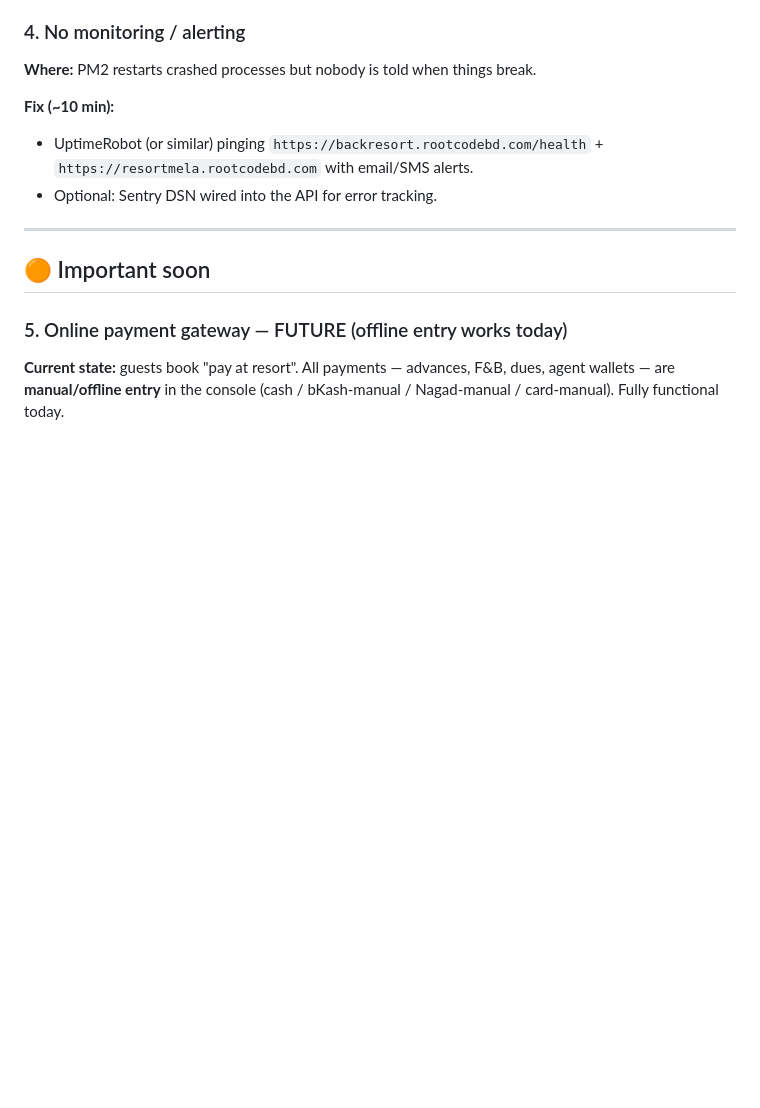
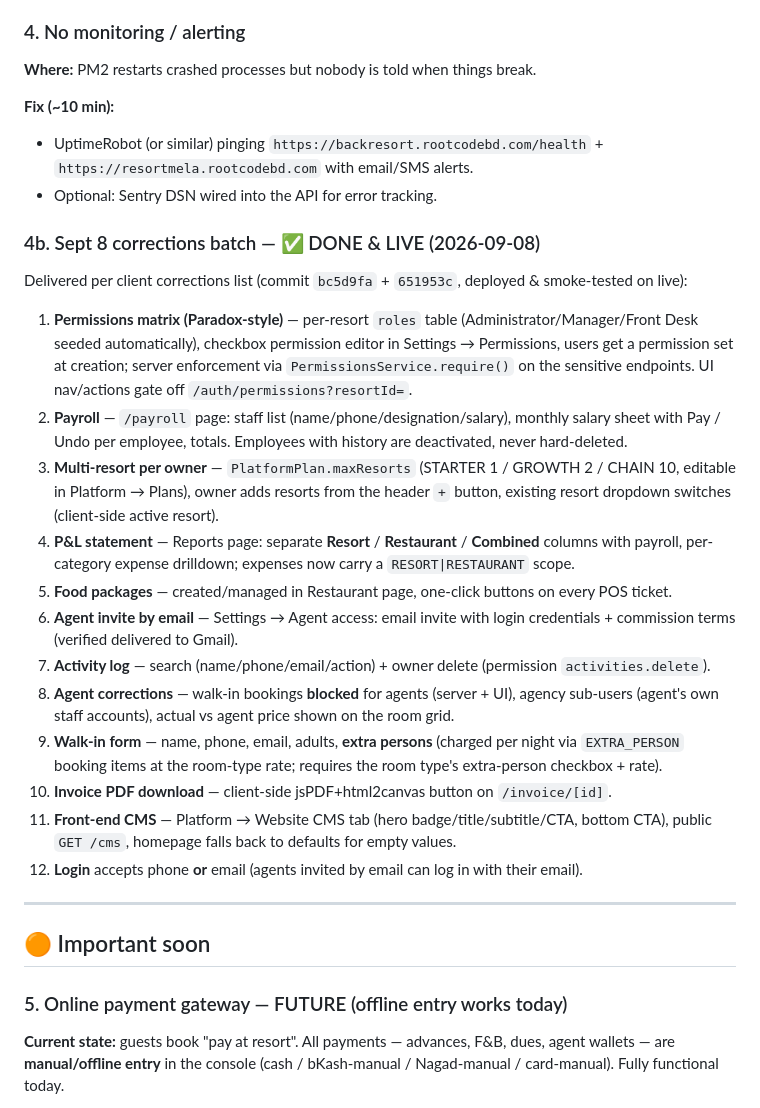
Before and after one commit to riazbd/resrtmela, a Markdown page: ROADMAP.md, the part around the change. Drawn GitHub-style; blank space fills up the shorter version.

Commit message:
docs: Sept 8 corrections batch recorded as delivered

```diff
--- a/ROADMAP.md
+++ b/ROADMAP.md
@@ -45,6 +45,22 @@
 **Fix (~10 min):**
 - UptimeRobot (or similar) pinging `https://backresort.rootcodebd.com/health` + `https://resortmela.rootcodebd.com` with email/SMS alerts.
 - Optional: Sentry DSN wired into the API for error tracking.
+
+### 4b. Sept 8 corrections batch — ✅ DONE & LIVE (2026-09-08)
+Delivered per client corrections list (commit `bc5d9fa` + `651953c`, deployed & smoke-tested on live):
+
+1. **Permissions matrix (Paradox-style)** — per-resort `roles` table (Administrator/Manager/Front Desk seeded automatically), checkbox permission editor in Settings → Permissions, users get a permission set at creation; server enforcement via `PermissionsService.require()` on the sensitive endpoints. UI nav/actions gate off `/auth/permissions?resortId=`.
+2. **Payroll** — `/payroll` page: staff list (name/phone/designation/salary), monthly salary sheet with Pay / Undo per employee, totals. Employees with history are deactivated, never hard-deleted.
+3. **Multi-resort per owner** — `PlatformPlan.maxResorts` (STARTER 1 / GROWTH 2 / CHAIN 10, editable in Platform → Plans), owner adds resorts from the header `+` button, existing resort dropdown switches (client-side active resort).
+4. **P&L statement** — Reports page: separate **Resort** / **Restaurant** / **Combined** columns with payroll, per-category expense drilldown; expenses now carry a `RESORT|RESTAURANT` scope.
+5. **Food packages** — created/managed in Restaurant page, one-click buttons on every POS ticket.
+6. **Agent invite by email** — Settings → Agent access: email invite with login credentials + commission terms (verified delivered to Gmail).
+7. **Activity log** — search (name/phone/email/action) + owner delete (permission `activities.delete`).
+8. **Agent corrections** — walk-in bookings **blocked** for agents (server + UI), agency sub-users (agent's own staff accounts), actual vs agent price shown on the room grid.
+9. **Walk-in form** — name, phone, email, adults, **extra persons** (charged per night via `EXTRA_PERSON` booking items at the room-type rate; requires the room type's extra-person checkbox + rate).
+10. **Invoice PDF download** — client-side jsPDF+html2canvas button on `/invoice/[id]`.
+11. **Front-end CMS** — Platform → Website CMS tab (hero badge/title/subtitle/CTA, bottom CTA), public `GET /cms`, homepage falls back to defaults for empty values.
+12. **Login** accepts phone **or** email (agents invited by email can log in with their email).
 
 ---
 
```
